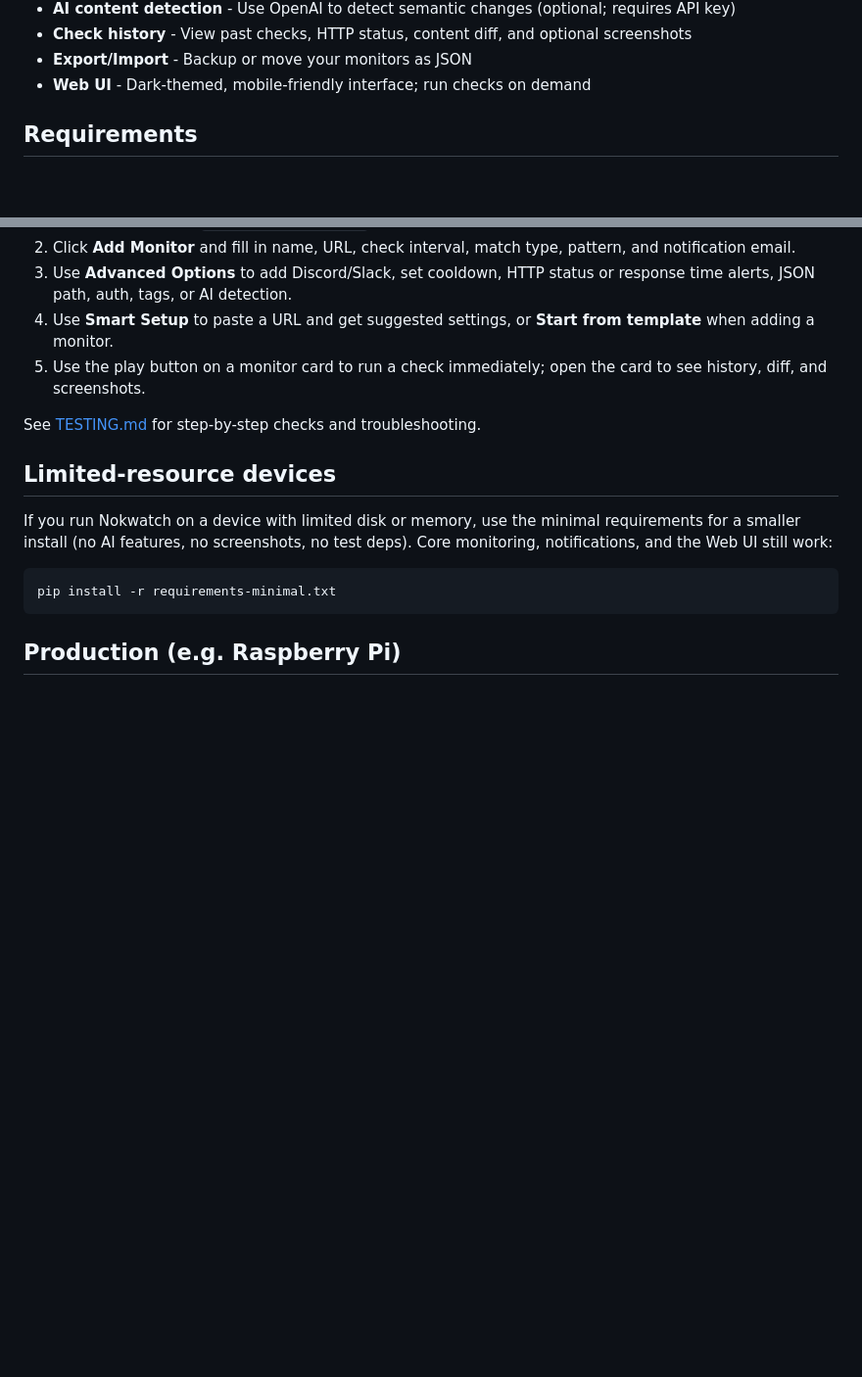
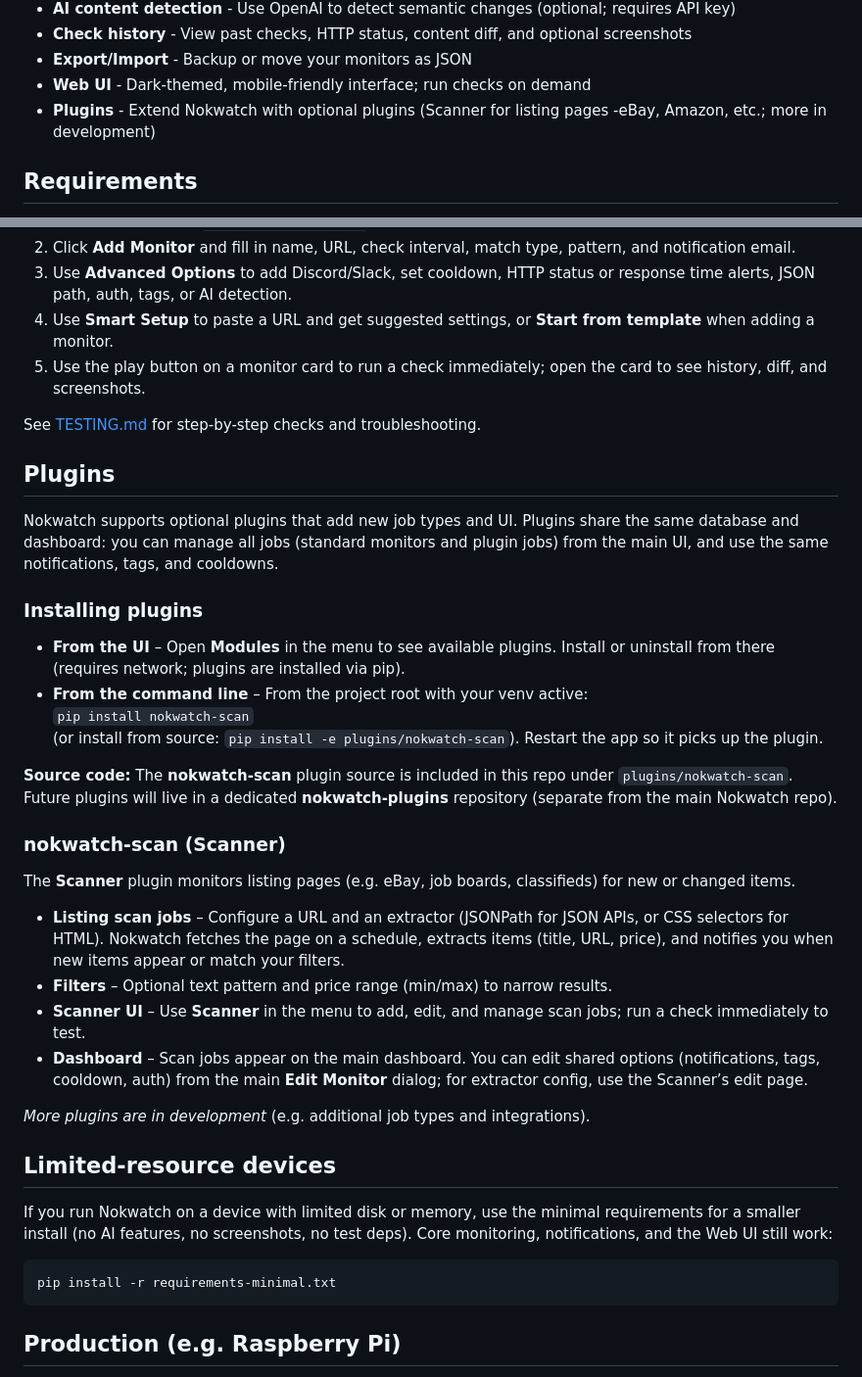
Before and after one commit to jimididit/nokwatch, a Markdown page: README.md, 2 parts joined by grey strips. Shown at 98% size. Drawn GitHub-style; blank space fills up the shorter version.

```diff
--- a/README.md
+++ b/README.md
@@ -22,6 +42,7 @@ A lightweight Python-based website monitoring tool. Can run on low-resource devi
 - **Check history** - View past checks, HTTP status, content diff, and optional screenshots
 - **Export/Import** - Backup or move your monitors as JSON
 - **Web UI** - Dark-themed, mobile-friendly interface; run checks on demand
+- **Plugins** - Extend Nokwatch with optional plugins (Scanner for listing pages -eBay, Amazon, etc.; more in development)
 
 ## Requirements
 
@@ -79,6 +100,30 @@ A lightweight Python-based website monitoring tool. Can run on low-resource devi
 
 See [TESTING.md](TESTING.md) for step-by-step checks and troubleshooting.
 
+## Plugins
+
+Nokwatch supports optional plugins that add new job types and UI. Plugins share the same database and dashboard: you can manage all jobs (standard monitors and plugin jobs) from the main UI, and use the same notifications, tags, and cooldowns.
+
+### Installing plugins
+
+- **From the UI** – Open **Modules** in the menu to see available plugins. Install or uninstall from there (requires network; plugins are installed via pip).
+- **From the command line** – From the project root with your venv active:
+  `pip install nokwatch-scan`
+  (or install from source: `pip install -e plugins/nokwatch-scan`). Restart the app so it picks up the plugin.
+
+**Source code:** The **nokwatch-scan** plugin source is included in this repo under `plugins/nokwatch-scan`. Future plugins will live in a dedicated **nokwatch-plugins** repository (separate from the main Nokwatch repo).
+
+### nokwatch-scan (Scanner)
+
+The **Scanner** plugin monitors listing pages (e.g. eBay, job boards, classifieds) for new or changed items.
+
+- **Listing scan jobs** – Configure a URL and an extractor (JSONPath for JSON APIs, or CSS selectors for HTML). Nokwatch fetches the page on a schedule, extracts items (title, URL, price), and notifies you when new items appear or match your filters.
+- **Filters** – Optional text pattern and price range (min/max) to narrow results.
+- **Scanner UI** – Use **Scanner** in the menu to add, edit, and manage scan jobs; run a check immediately to test.
+- **Dashboard** – Scan jobs appear on the main dashboard. You can edit shared options (notifications, tags, cooldown, auth) from the main **Edit Monitor** dialog; for extractor config, use the Scanner’s edit page.
+
+*More plugins are in development* (e.g. additional job types and integrations).
+
 ## Limited-resource devices
 
 If you run Nokwatch on a device with limited disk or memory, use the minimal requirements for a smaller install (no AI features, no screenshots, no test deps). Core monitoring, notifications, and the Web UI still work:
```
Also changed, not shown: other parts of README.md (+53 -2 lines).
